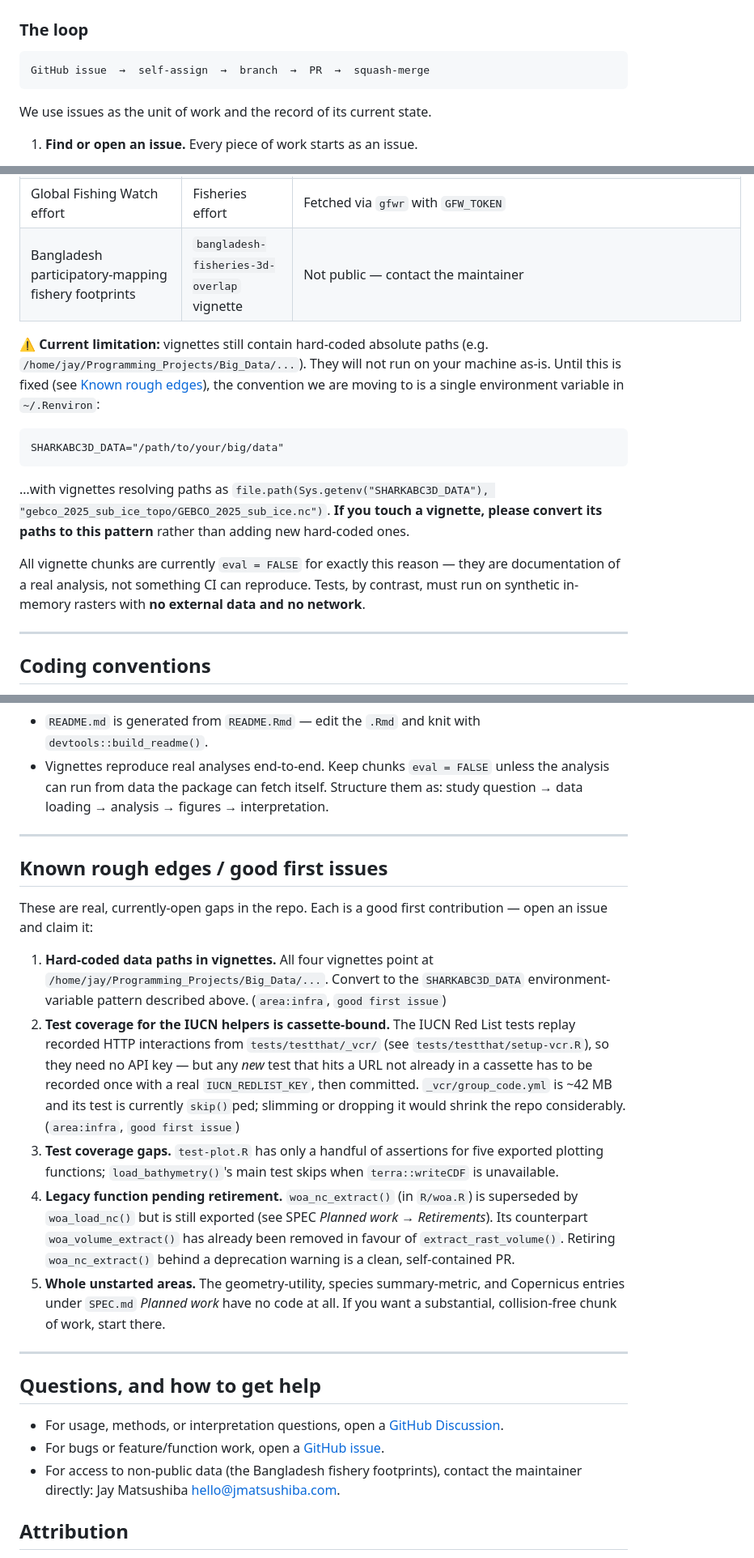
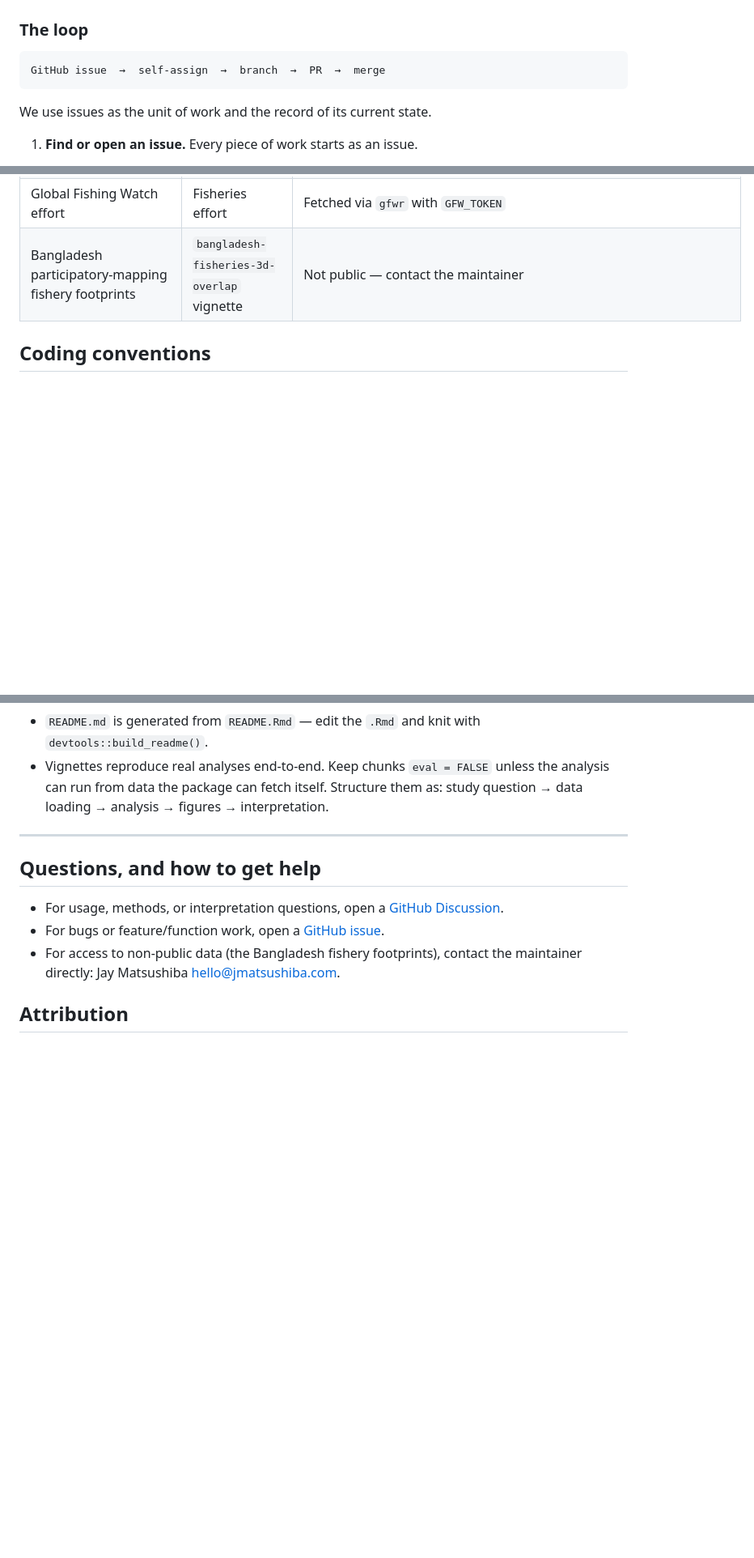
Before and after one commit to Marine-Biodiversity-Conservation-Lab/sharkabc3d, a Markdown page: CONTRIBUTING.md, 3 parts joined by grey strips. Shown at 81% size. Drawn GitHub-style; blank space fills up the shorter version.

````diff
--- a/CONTRIBUTING.md
+++ b/CONTRIBUTING.md
@@ -31,7 +31,7 @@ a contribution needs to look like to be merged.
 
 ### The loop
 ```
-GitHub issue  →  self-assign  →  branch  →  PR  →  squash-merge
+GitHub issue  →  self-assign  →  branch  →  PR  →  merge
 ```
 
 We use issues as the unit of work and the record of its current state.
@@ -211,28 +204,6 @@ datasets that you must download yourself:
 | World Ocean Atlas 2023 | Environmental covariates | Downloaded automatically by `woa_download()` into a cache dir; see `woa_cache_dir()` |
 | Global Fishing Watch effort | Fisheries effort | Fetched via `gfwr` with `GFW_TOKEN` |
 | Bangladesh participatory-mapping fishery footprints | `bangladesh-fisheries-3d-overlap` vignette | Not public — contact the maintainer |
-
-⚠️ **Current limitation:** vignettes still contain hard-coded absolute paths
-(e.g. `/home/jay/Programming_Projects/Big_Data/...`). They will not run on your
-machine as-is. Until this is fixed (see
-[Known rough edges](#known-rough-edges--good-first-issues)), the convention we
-are moving to is a single environment variable in `~/.Renviron`:
-
-```
-SHARKABC3D_DATA="/path/to/your/big/data"
-```
-
-…with vignettes resolving paths as
-`file.path(Sys.getenv("SHARKABC3D_DATA"), "gebco_2025_sub_ice_topo/GEBCO_2025_sub_ice.nc")`.
-**If you touch a vignette, please convert its paths to this pattern** rather
-than adding new hard-coded ones.
-
-All vignette chunks are currently `eval = FALSE` for exactly this reason — they
-are documentation of a real analysis, not something CI can reproduce. Tests, by
-contrast, must run on synthetic in-memory rasters with **no external data and
-no network**.
-
----
 
 ## Coding conventions
 
@@ -289,36 +260,6 @@ no network**.
 
 ---
 
-## Known rough edges / good first issues
-
-These are real, currently-open gaps in the repo. Each is a good first
-contribution — open an issue and claim it:
-
-1. **Hard-coded data paths in vignettes.** All four vignettes point at
-   `/home/jay/Programming_Projects/Big_Data/...`. Convert to the
-   `SHARKABC3D_DATA` environment-variable pattern described above.
-   (`area:infra`, `good first issue`)
-2. **Test coverage for the IUCN helpers is cassette-bound.** The IUCN Red List
-   tests replay recorded HTTP interactions from `tests/testthat/_vcr/` (see
-   `tests/testthat/setup-vcr.R`), so they need no API key — but any *new* test
-   that hits a URL not already in a cassette has to be recorded once with a
-   real `IUCN_REDLIST_KEY`, then committed. `_vcr/group_code.yml` is ~42 MB and
-   its test is currently `skip()`ped; slimming or dropping it would shrink the
-   repo considerably. (`area:infra`, `good first issue`)
-3. **Test coverage gaps.** `test-plot.R` has only a handful of assertions for
-   five exported plotting functions; `load_bathymetry()`'s main test skips when
-   `terra::writeCDF` is unavailable.
-4. **Legacy function pending retirement.** `woa_nc_extract()` (in `R/woa.R`) is
-   superseded by `woa_load_nc()` but is still exported (see SPEC *Planned work →
-   Retirements*). Its counterpart `woa_volume_extract()` has already been removed
-   in favour of `extract_rast_volume()`. Retiring `woa_nc_extract()` behind a
-   deprecation warning is a clean, self-contained PR.
-5. **Whole unstarted areas.** The geometry-utility, species summary-metric, and
-   Copernicus entries under `SPEC.md` *Planned work* have no code at all. If you
-   want a substantial, collision-free chunk of work, start there.
-
----
-
 ## Questions, and how to get help
 
 - For usage, methods, or interpretation questions, open a
````
Also changed, not shown: other parts of CONTRIBUTING.md (+8 -15 lines).
